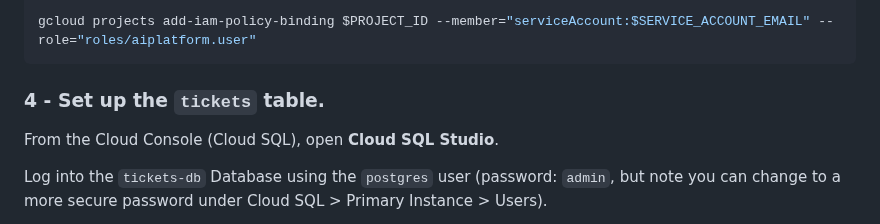
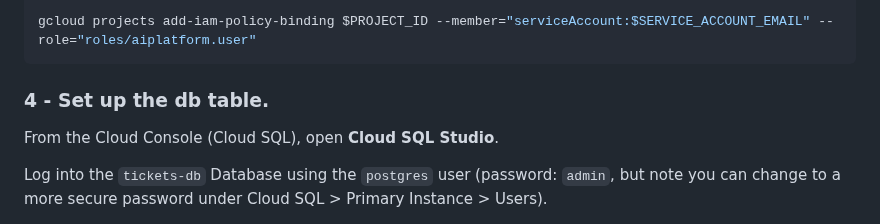
Before and after one commit to ypenn21/adk-agents, a Markdown page: README.md, the part around the change. Drawn GitHub-style.

````diff
--- a/README.md
+++ b/README.md
@@ -159,7 +159,7 @@ echo $SERVICE_ACCOUNT_EMAIL
 gcloud projects add-iam-policy-binding $PROJECT_ID --member="serviceAccount:$SERVICE_ACCOUNT_EMAIL" --role="roles/aiplatform.user"
 ```
 
-### 4 - Set up the `tickets` table.
+### 4 - Set up the db table.
 
 From the Cloud Console (Cloud SQL), open **Cloud SQL Studio**.
 
````
